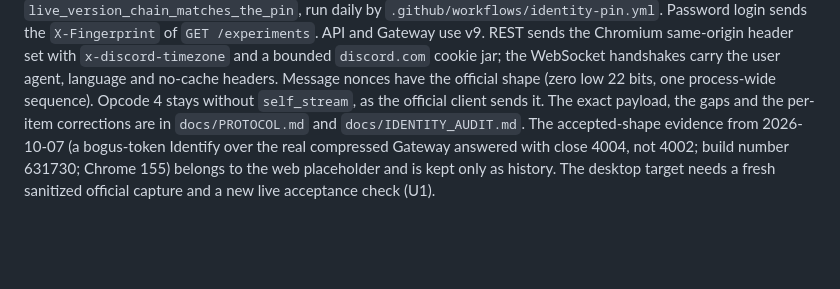
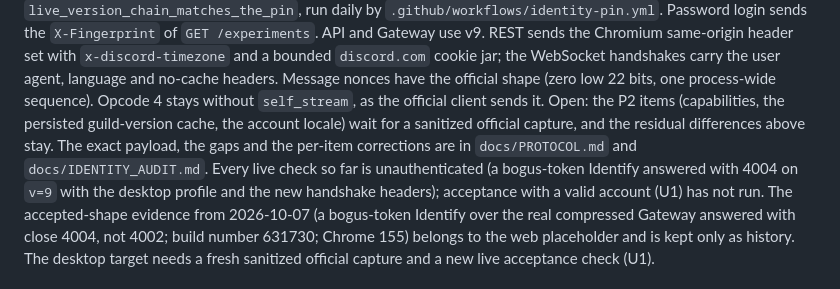
Before and after one commit to skadibtw/fastcord, a Markdown page: docs/adr/0005-client-identity.md, the part around the change. Rendered like a GitHub page; blank space fills up the shorter version.

Commit message:
docs: identity status after the P0/P1 items

```diff
--- a/docs/adr/0005-client-identity.md
+++ b/docs/adr/0005-client-identity.md
@@ -168,8 +168,13 @@ same-origin header set with `x-discord-timezone` and a bounded `discord.com`
 cookie jar; the WebSocket handshakes carry the user agent, language and
 no-cache headers. Message nonces have the official shape (zero low 22 bits,
 one process-wide sequence). Opcode 4 stays without `self_stream`, as the
-official client sends it. The exact payload, the gaps and the per-item corrections are in
-`docs/PROTOCOL.md` and `docs/IDENTITY_AUDIT.md`.
+official client sends it. Open: the P2 items (capabilities, the persisted
+guild-version cache, the account locale) wait for a sanitized official
+capture, and the residual differences above stay. The exact payload, the gaps
+and the per-item corrections are in `docs/PROTOCOL.md` and
+`docs/IDENTITY_AUDIT.md`. Every live check so far is unauthenticated (a
+bogus-token Identify answered with 4004 on `v=9` with the desktop profile and
+the new handshake headers); acceptance with a valid account (U1) has not run.
 The accepted-shape evidence from 2026-10-07 (a bogus-token Identify over the
 real compressed Gateway answered with close 4004, not 4002; build number
 631730; Chrome 155) belongs to the web placeholder and is kept only as
```
Also changed, not shown: CHANGELOG.md (+1 -1 lines).
